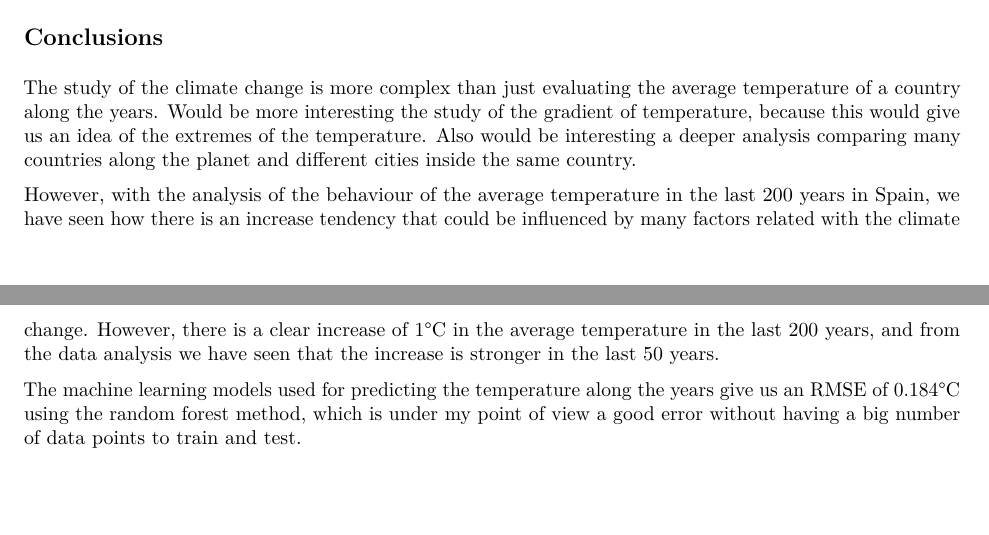
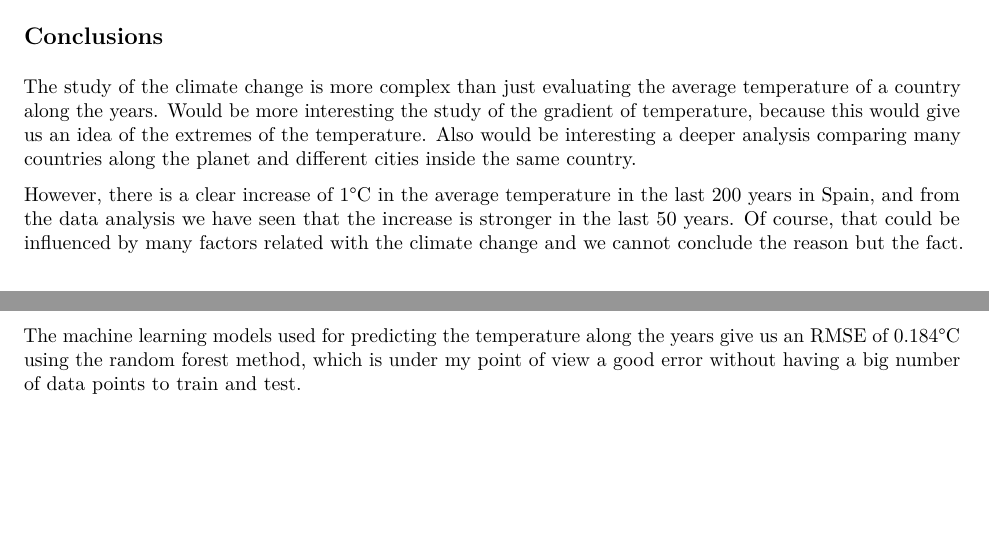
Before and after one commit to lidia-almazan/climate-change, an R Markdown document (temperature-evolution-report.Rmd): two parts of pages 14 and 15 of 15, joined at a grey line, cut so that both start at the same text. The pictures show the output file temperature-evolution-report.pdf that the author committed with the source.

Commit message:
Correction of text typos

```diff
--- a/temperature-evolution-report.Rmd
+++ b/temperature-evolution-report.Rmd
@@ -336,6 +336,6 @@ with the lowest RMSE found in the random forest model.
 
 The study of the climate change is more complex than just evaluating the average temperature of a country along the years. Would be more interesting the study of the gradient of temperature, because this would give us an idea of the extremes of the temperature. Also would be interesting a deeper analysis comparing many countries along the planet and different cities inside the same country.
 
-However, with the analysis of the behaviour of the average temperature in the last 200 years in Spain, we have seen how there is an increase tendency that could be influenced by many factors related with the climate change. However, there is a clear increase of 1°C in the average temperature in the last 200 years, and from the data analysis we have seen that the increase is stronger in the last 50 years.
+However, there is a clear increase of 1°C in the average temperature in the last 200 years in Spain, and from the data analysis we have seen that the increase is stronger in the last 50 years. Of course, that could be influenced by many factors related with the climate change and we cannot conclude the reason but the fact.
 
 The machine learning models used for predicting the temperature along the years give us an RMSE of 0.184°C using the random forest method, which is under my point of view a good error without having a big number of data points to train and test.
```
Also changed, not shown: temperature-evolution-report.md, temperature-evolution-report.pdf.
